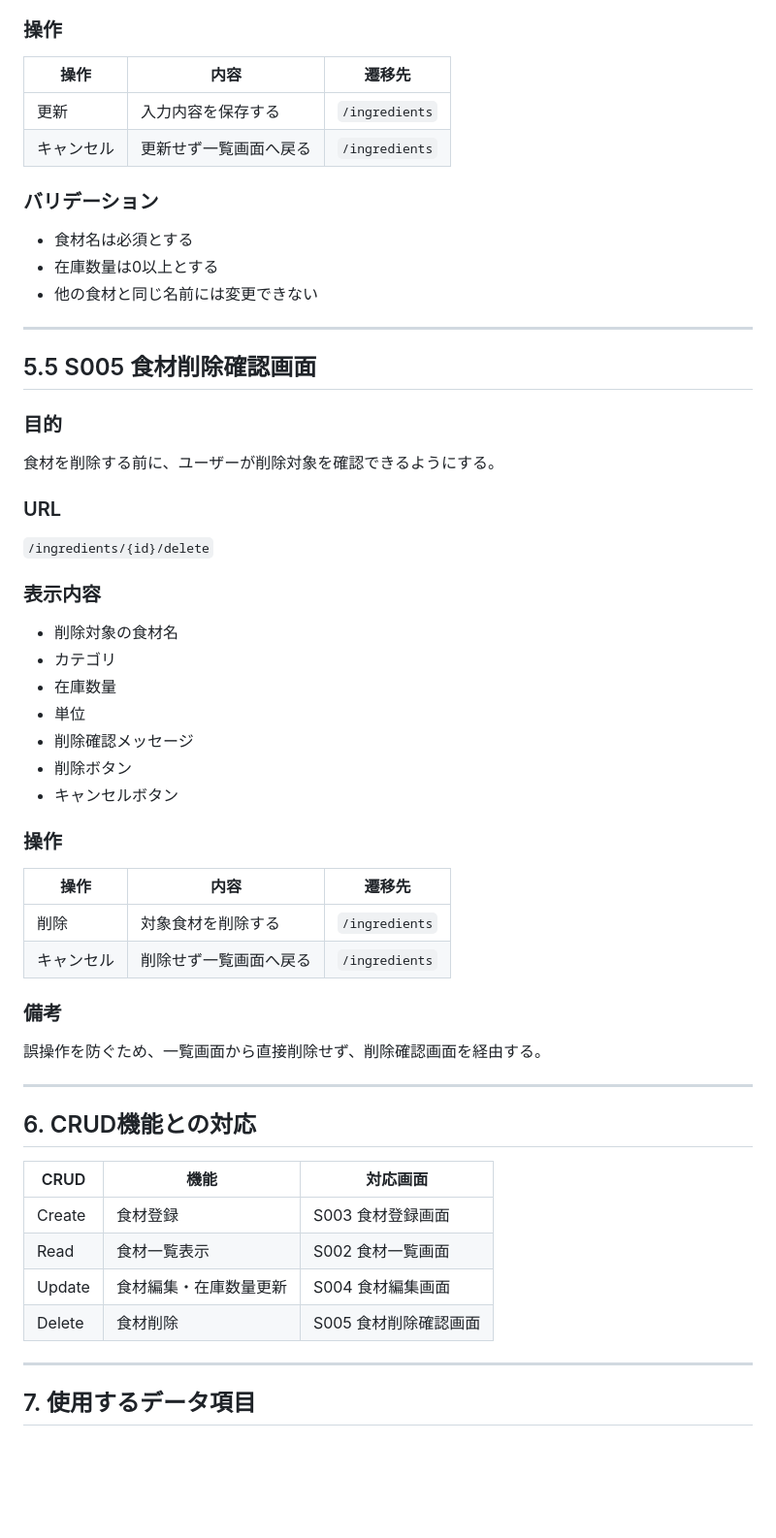
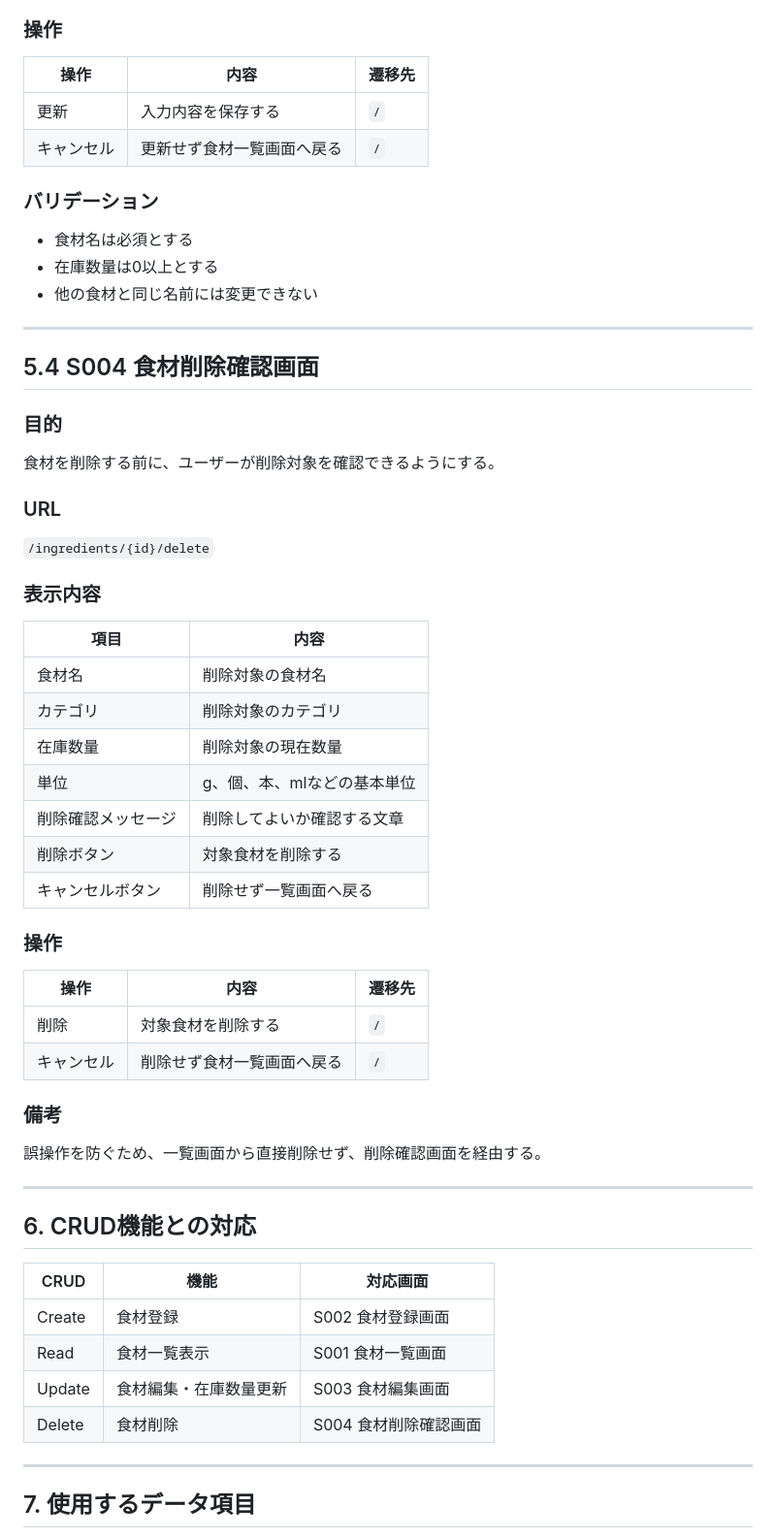
Before and after one commit to yuzuan419656/food-stock-app, a Markdown page: docs/04_ScreenDesign.md, the part around one of its changes. Shown at 97% size. GitHub-like rendering; blank space fills up the shorter version.

```diff
--- a/docs/04_ScreenDesign.md
+++ b/docs/04_ScreenDesign.md
@@ -190,10 +173,10 @@ Phase1では、食材情報と在庫数量を同じ一覧画面で表示する
 
 ### 操作
 
-| 操作    | 内容          | 遷移先            |
-| ----- | ----------- | -------------- |
-| 更新    | 入力内容を保存する   | `/ingredients` |
-| キャンセル | 更新せず一覧画面へ戻る | `/ingredients` |
+| 操作    | 内容            | 遷移先 |
+| ----- | ------------- | --- |
+| 更新    | 入力内容を保存する     | `/` |
+| キャンセル | 更新せず食材一覧画面へ戻る | `/` |
 
 ### バリデーション
 
@@ -203,7 +186,7 @@ Phase1では、食材情報と在庫数量を同じ一覧画面で表示する
 
 ---
 
-## 5.5 S005 食材削除確認画面
+## 5.4 S004 食材削除確認画面
 
 ### 目的
 
@@ -215,20 +198,22 @@ Phase1では、食材情報と在庫数量を同じ一覧画面で表示する
 
 ### 表示内容
 
-* 削除対象の食材名
-* カテゴリ
-* 在庫数量
-* 単位
-* 削除確認メッセージ
-* 削除ボタン
-* キャンセルボタン
+| 項目        | 内容              |
+| --------- | --------------- |
+| 食材名       | 削除対象の食材名        |
+| カテゴリ      | 削除対象のカテゴリ       |
+| 在庫数量      | 削除対象の現在数量       |
+| 単位        | g、個、本、mlなどの基本単位 |
+| 削除確認メッセージ | 削除してよいか確認する文章   |
+| 削除ボタン     | 対象食材を削除する       |
+| キャンセルボタン  | 削除せず一覧画面へ戻る     |
 
 ### 操作
 
-| 操作    | 内容          | 遷移先            |
-| ----- | ----------- | -------------- |
-| 削除    | 対象食材を削除する   | `/ingredients` |
-| キャンセル | 削除せず一覧画面へ戻る | `/ingredients` |
+| 操作    | 内容            | 遷移先 |
+| ----- | ------------- | --- |
+| 削除    | 対象食材を削除する     | `/` |
+| キャンセル | 削除せず食材一覧画面へ戻る | `/` |
 
 ### 備考
 
@@ -240,10 +225,10 @@ Phase1では、食材情報と在庫数量を同じ一覧画面で表示する
 
 | CRUD   | 機能          | 対応画面          |
 | ------ | ----------- | ------------- |
-| Create | 食材登録        | S003 食材登録画面   |
-| Read   | 食材一覧表示      | S002 食材一覧画面   |
-| Update | 食材編集・在庫数量更新 | S004 食材編集画面   |
-| Delete | 食材削除        | S005 食材削除確認画面 |
+| Create | 食材登録        | S002 食材登録画面   |
+| Read   | 食材一覧表示      | S001 食材一覧画面   |
+| Update | 食材編集・在庫数量更新 | S003 食材編集画面   |
+| Delete | 食材削除        | S004 食材削除確認画面 |
 
 ---
 
```
Also changed, not shown: other parts of docs/04_ScreenDesign.md (+68 -65 lines), docs/05_DirectoryStructure.md (added, +255 -0 lines).
